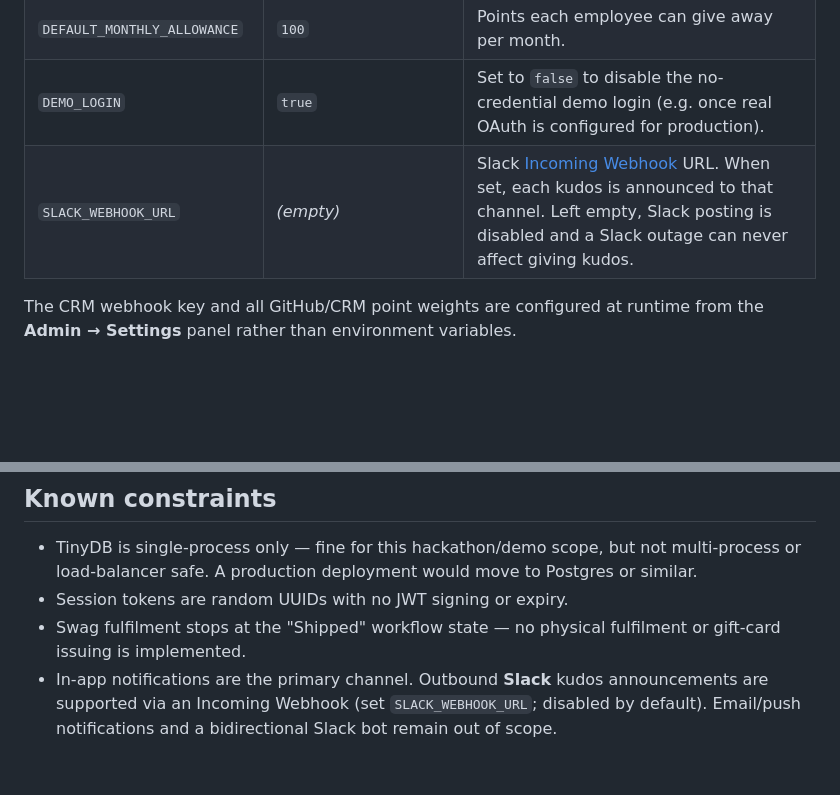
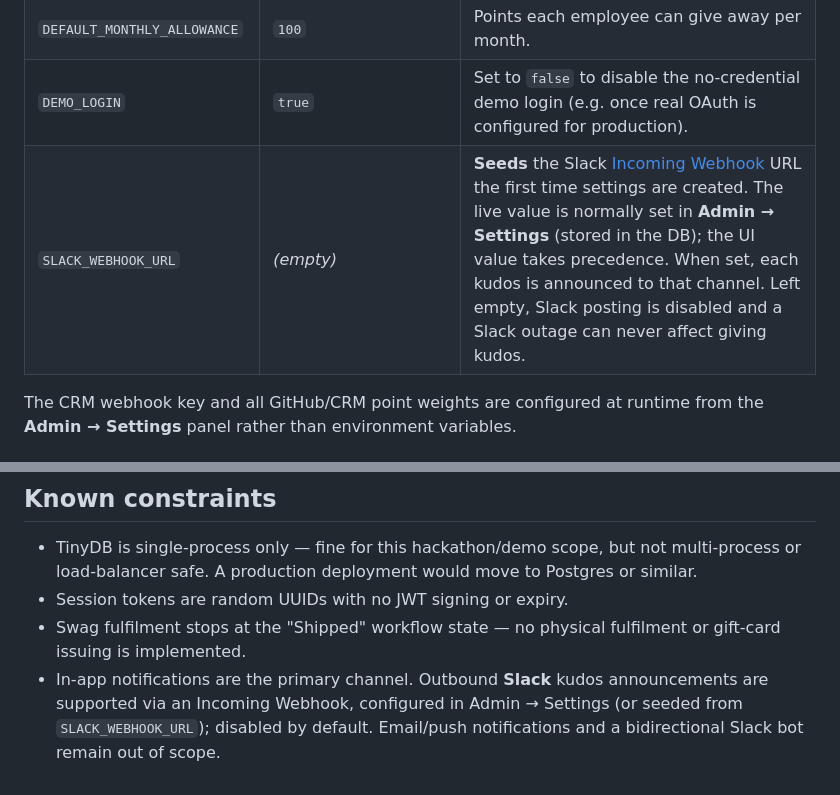
Before and after one commit to spectre-ns/ot-hackathon, a Markdown page: README.md, 2 parts joined by grey strips. Drawn GitHub-style; blank space fills up the shorter version.

Commit message:
Updated readme and requirements
Signed-off-by: Drew Hubley <dahubley@hotmail.ca>

```diff
--- a/README.md
+++ b/README.md
@@ -104,7 +104,7 @@ All configuration is via environment variables (see `app/config.py`); everything
 | `SECRET_KEY` | `dev-secret-change-me` | Session signing secret — set a real value outside local demo use. |
 | `DEFAULT_MONTHLY_ALLOWANCE` | `100` | Points each employee can give away per month. |
 | `DEMO_LOGIN` | `true` | Set to `false` to disable the no-credential demo login (e.g. once real OAuth is configured for production). |
-| `SLACK_WEBHOOK_URL` | *(empty)* | Slack [Incoming Webhook](https://api.slack.com/messaging/webhooks) URL. When set, each kudos is announced to that channel. Left empty, Slack posting is disabled and a Slack outage can never affect giving kudos. |
+| `SLACK_WEBHOOK_URL` | *(empty)* | **Seeds** the Slack [Incoming Webhook](https://api.slack.com/messaging/webhooks) URL the first time settings are created. The live value is normally set in **Admin → Settings** (stored in the DB); the UI value takes precedence. When set, each kudos is announced to that channel. Left empty, Slack posting is disabled and a Slack outage can never affect giving kudos. |
 
 The CRM webhook key and all GitHub/CRM point weights are configured at runtime from the **Admin → Settings** panel rather than environment variables.
 
@@ -146,4 +146,4 @@ For a deeper dive into module responsibilities, data flows (giving kudos, swag o
 - TinyDB is single-process only — fine for this hackathon/demo scope, but not multi-process or load-balancer safe. A production deployment would move to Postgres or similar.
 - Session tokens are random UUIDs with no JWT signing or expiry.
 - Swag fulfilment stops at the "Shipped" workflow state — no physical fulfilment or gift-card issuing is implemented.
-- In-app notifications are the primary channel. Outbound **Slack** kudos announcements are supported via an Incoming Webhook (set `SLACK_WEBHOOK_URL`; disabled by default). Email/push notifications and a bidirectional Slack bot remain out of scope.
+- In-app notifications are the primary channel. Outbound **Slack** kudos announcements are supported via an Incoming Webhook, configured in Admin → Settings (or seeded from `SLACK_WEBHOOK_URL`); disabled by default. Email/push notifications and a bidirectional Slack bot remain out of scope.
```
Also changed, not shown: docs/requirements.md (+10 -5 lines).
